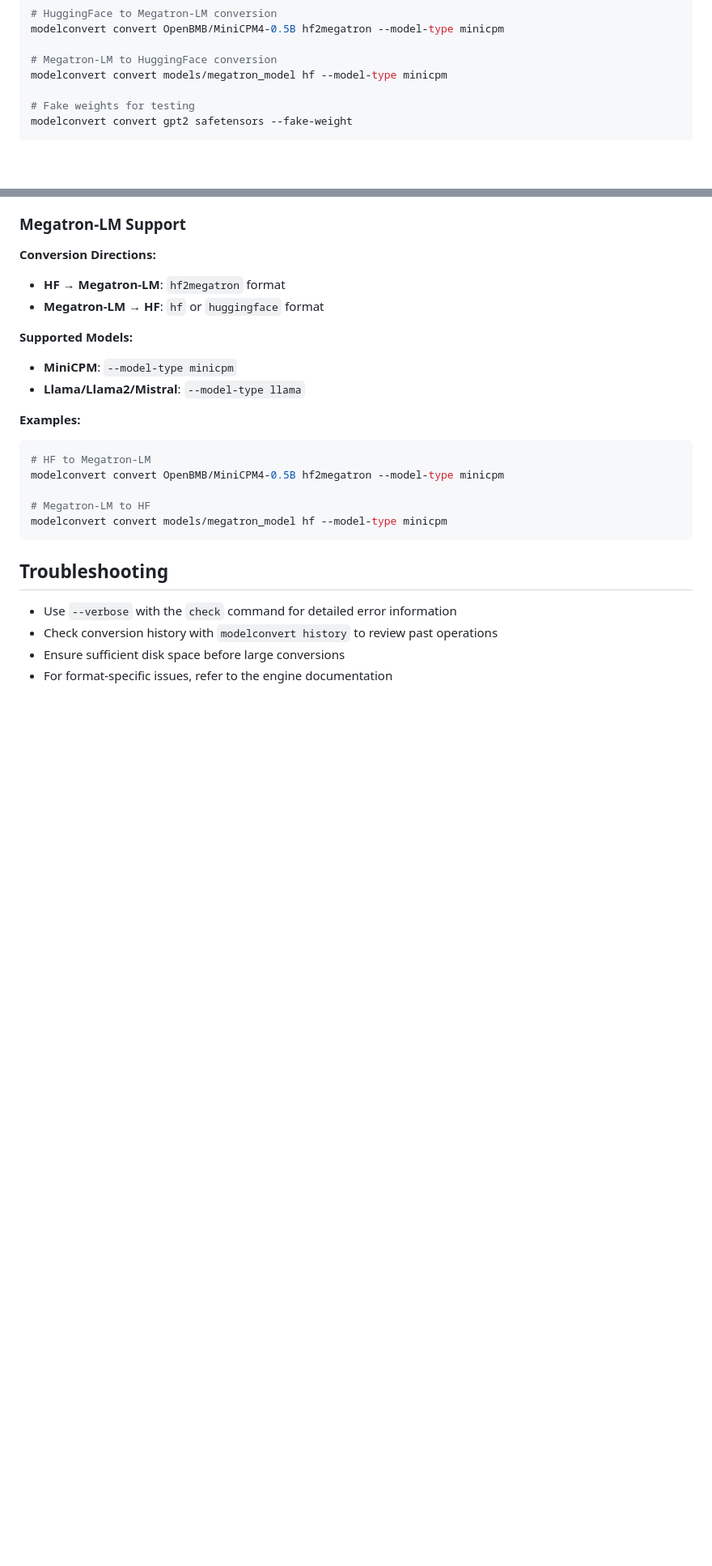
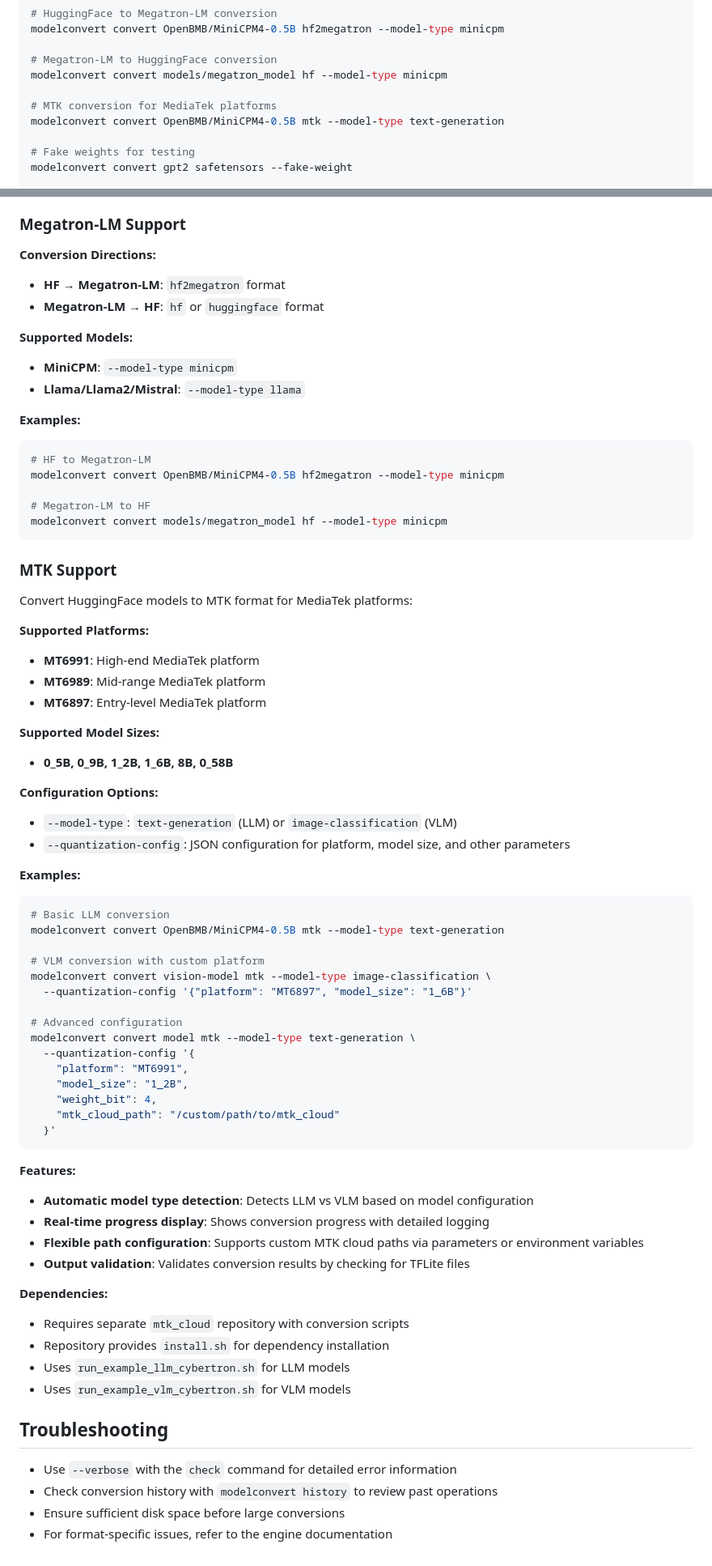
Before and after one commit to duoyuncloud/ModelConverterTool, a Markdown page: docs/cli.md, 2 parts joined by grey strips. Shown: that part at 81% size. Rendered like a GitHub page; blank space fills up the shorter version.

````diff
--- a/docs/cli.md
+++ b/docs/cli.md
@@ -45,6 +45,9 @@ modelconvert convert OpenBMB/MiniCPM4-0.5B hf2megatron --model-type minicpm
 
 # Megatron-LM to HuggingFace conversion
 modelconvert convert models/megatron_model hf --model-type minicpm
+
+# MTK conversion for MediaTek platforms
+modelconvert convert OpenBMB/MiniCPM4-0.5B mtk --model-type text-generation
 
 # Fake weights for testing
 modelconvert convert gpt2 safetensors --fake-weight
@@ -177,6 +180,53 @@ modelconvert convert OpenBMB/MiniCPM4-0.5B hf2megatron --model-type minicpm
 modelconvert convert models/megatron_model hf --model-type minicpm
 ```
 
+### MTK Support
+
+Convert HuggingFace models to MTK format for MediaTek platforms:
+
+**Supported Platforms:**
+- **MT6991**: High-end MediaTek platform
+- **MT6989**: Mid-range MediaTek platform
+- **MT6897**: Entry-level MediaTek platform
+
+**Supported Model Sizes:**
+- **0_5B, 0_9B, 1_2B, 1_6B, 8B, 0_58B**
+
+**Configuration Options:**
+- `--model-type`: `text-generation` (LLM) or `image-classification` (VLM)
+- `--quantization-config`: JSON configuration for platform, model size, and other parameters
+
+**Examples:**
+```bash
+# Basic LLM conversion
+modelconvert convert OpenBMB/MiniCPM4-0.5B mtk --model-type text-generation
+
+# VLM conversion with custom platform
+modelconvert convert vision-model mtk --model-type image-classification \
+  --quantization-config '{"platform": "MT6897", "model_size": "1_6B"}'
+
+# Advanced configuration
+modelconvert convert model mtk --model-type text-generation \
+  --quantization-config '{
+    "platform": "MT6991",
+    "model_size": "1_2B",
+    "weight_bit": 4,
+    "mtk_cloud_path": "/custom/path/to/mtk_cloud"
+  }'
+```
+
+**Features:**
+- **Automatic model type detection**: Detects LLM vs VLM based on model configuration
+- **Real-time progress display**: Shows conversion progress with detailed logging
+- **Flexible path configuration**: Supports custom MTK cloud paths via parameters or environment variables
+- **Output validation**: Validates conversion results by checking for TFLite files
+
+**Dependencies:**
+- Requires separate `mtk_cloud` repository with conversion scripts
+- Repository provides `install.sh` for dependency installation
+- Uses `run_example_llm_cybertron.sh` for LLM models
+- Uses `run_example_vlm_cybertron.sh` for VLM models
+
 ## Troubleshooting
 
 - Use `--verbose` with the `check` command for detailed error information
````
Also changed, not shown: other parts of docs/cli.md (+1 -1 lines), README.md (+48 -2 lines), docs/converter.md (+45 -1 lines).
